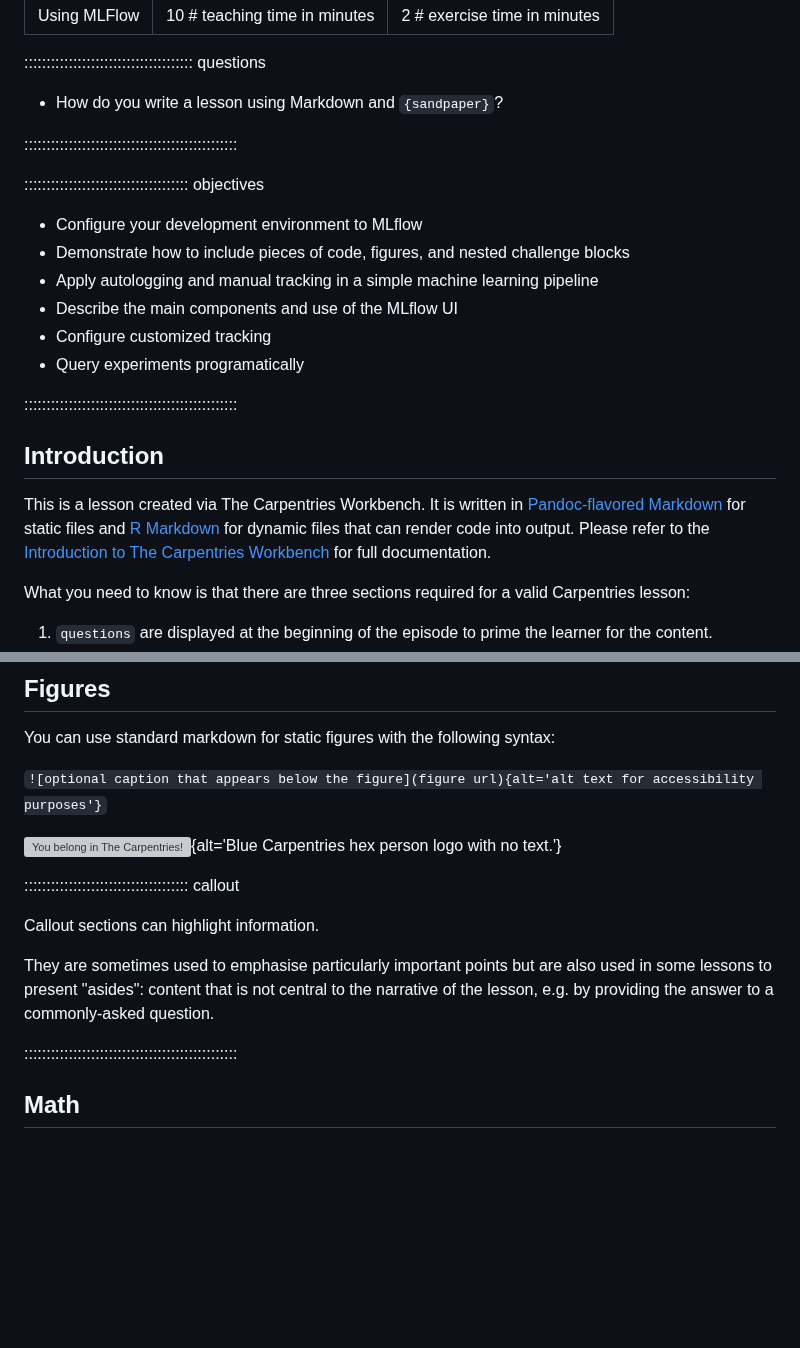
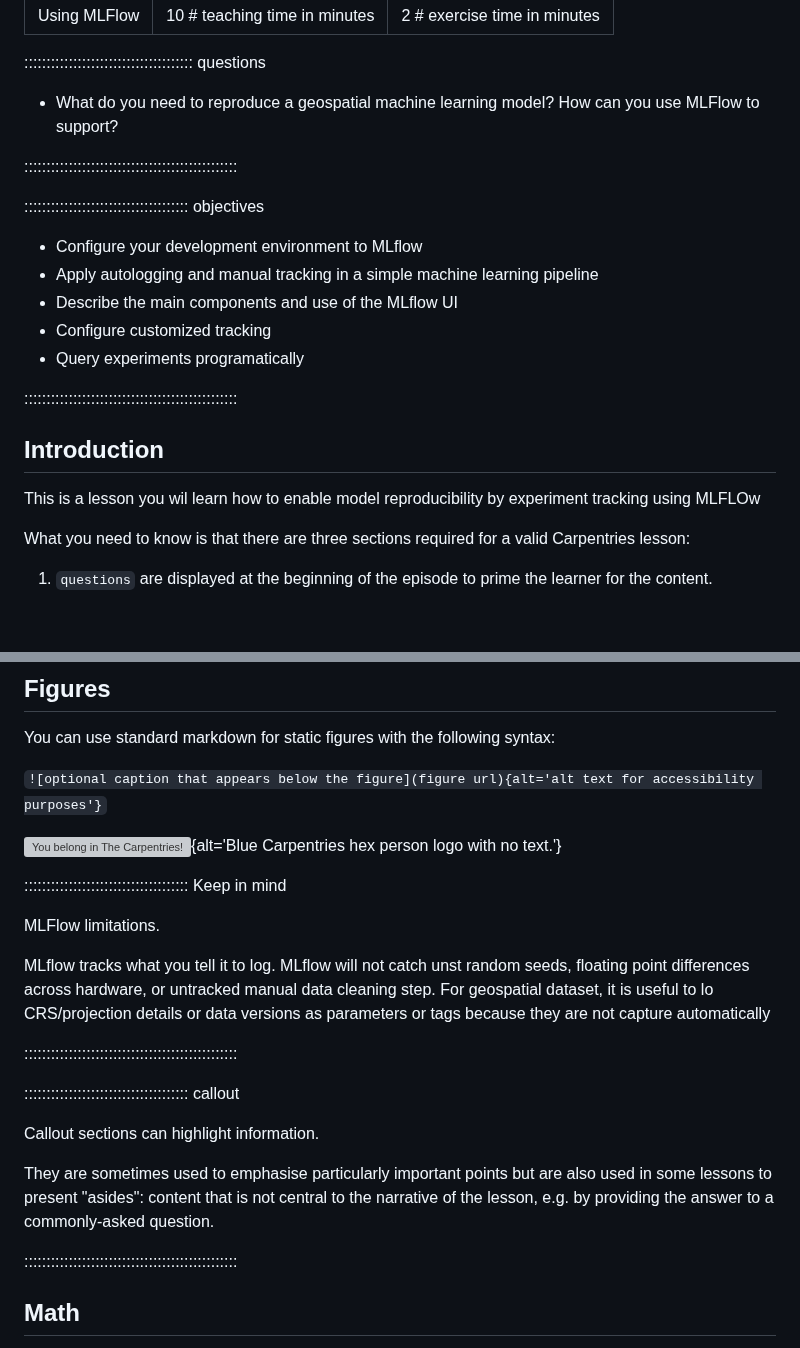
Before and after one commit to GeospatialML/reusability-pyhton-lesson, a Markdown page: 03-using-ml-flow.md, 2 parts joined by grey strips. GitHub-like rendering; blank space fills up the shorter version; grey boxes are pictures that could not be loaded.

```diff
--- a/03-using-ml-flow.md
+++ b/03-using-ml-flow.md
@@ -6,14 +6,14 @@ exercises: 2 # exercise time in minutes
 
 :::::::::::::::::::::::::::::::::::::: questions
 
-- How do you write a lesson using Markdown and `{sandpaper}`?
+- What do you need to reproduce a geospatial machine learning model?
+How can you use MLFlow to support?
 
 ::::::::::::::::::::::::::::::::::::::::::::::::
 
 ::::::::::::::::::::::::::::::::::::: objectives
 
 - Configure your development environment to MLflow
-- Demonstrate how to include pieces of code, figures, and nested challenge blocks
 - Apply autologging and manual tracking in a simple machine learning pipeline
 - Describe the main components and use of the MLflow UI
 - Configure customized tracking
@@ -24,11 +24,7 @@ exercises: 2 # exercise time in minutes
 
 ## Introduction
 
-This is a lesson created via The Carpentries Workbench. It is written in
-[Pandoc-flavored Markdown](https://pandoc.org/MANUAL.html) for static files and
-[R Markdown][r-markdown] for dynamic files that can render code into output.
-Please refer to the [Introduction to The Carpentries
-Workbench](https://carpentries.github.io/sandpaper-docs/) for full documentation.
+This is a lesson you wil learn how to enable model reproducibility by experiment tracking using MLFLOw
 
 What you need to know is that there are three sections required for a valid
 Carpentries lesson:
@@ -87,6 +83,18 @@ accessibility purposes'}`
 
 ![You belong in The Carpentries!](https://raw.githubusercontent.com/carpentries/logo/master/Badge_Carpentries.svg){alt='Blue Carpentries hex person logo with no text.'}
 
+::::::::::::::::::::::::::::::::::::: Keep in mind
+
+MLFlow limitations.
+
+MLflow tracks what you tell it to log.
+MLflow will not catch unst random seeds, floating point differences across hardware,
+or untracked manual data cleaning step.
+For geospatial dataset, it is useful to lo CRS/projection details
+or data versions as parameters or tags because they are not capture automatically
+
+::::::::::::::::::::::::::::::::::::::::::::::::
+
 ::::::::::::::::::::::::::::::::::::: callout
 
 Callout sections can highlight information.
@@ -97,7 +105,6 @@ content that is not central to the narrative of the lesson,
 e.g. by providing the answer to a commonly-asked question.
 
 ::::::::::::::::::::::::::::::::::::::::::::::::
-
 
 ## Math
 
```
Also changed, not shown: 01-model-reuse-repro.md (+62 -5 lines), 02-intro-mlops.md (+14 -5 lines), modelling_workflow.png (added), 1 other file.
